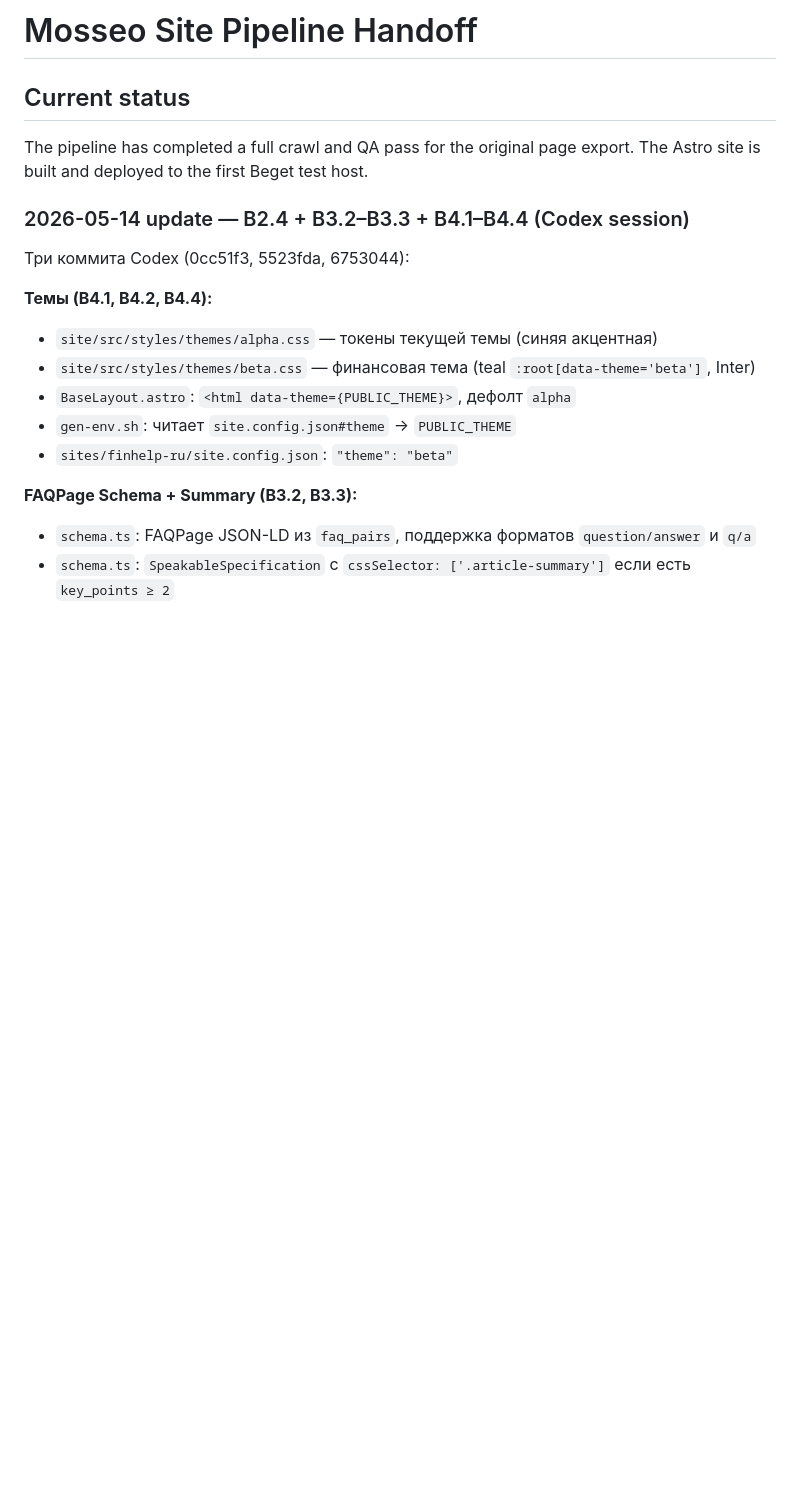
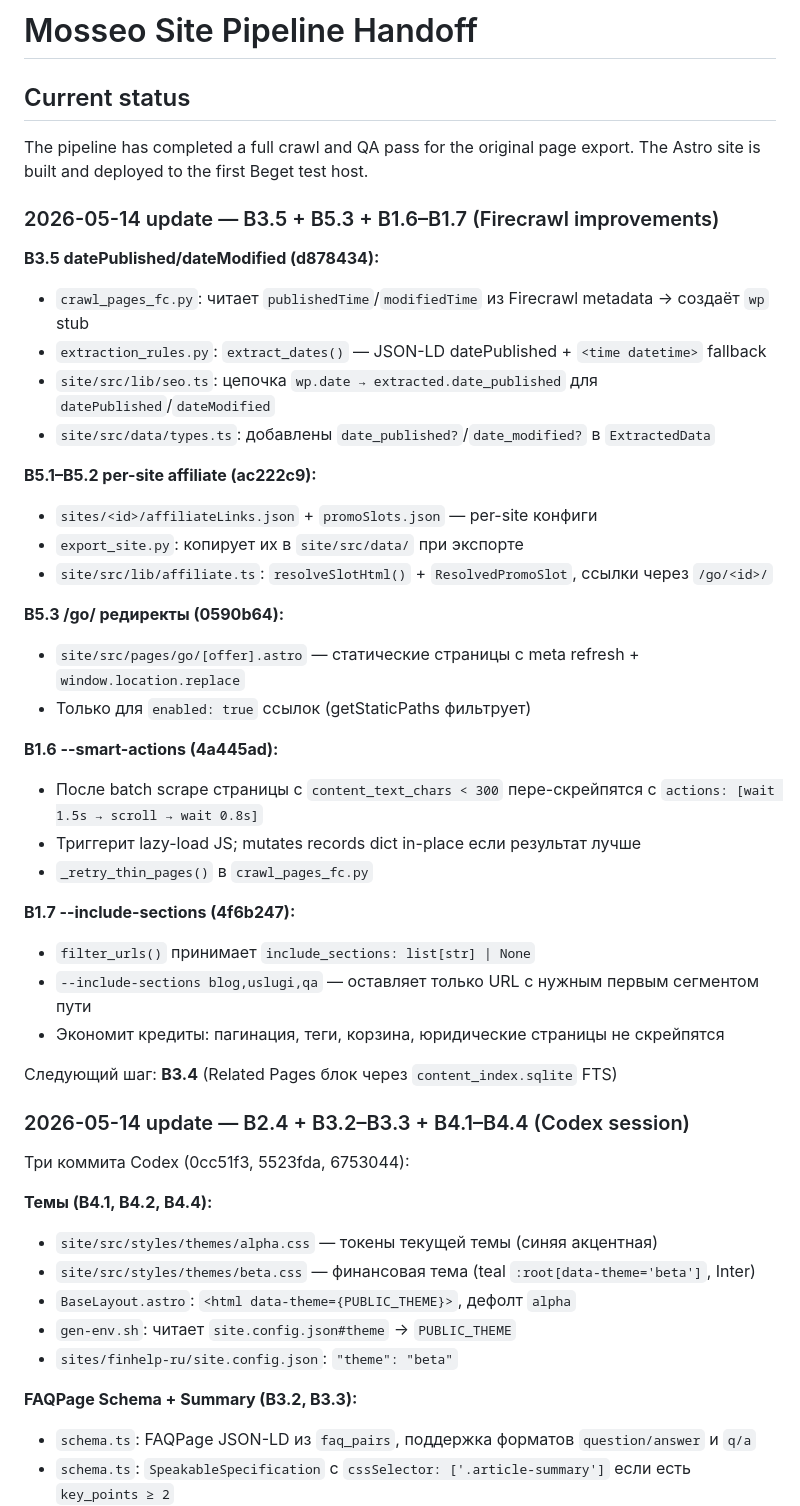
Before and after one commit to InfernYaCr/Finance_arbitrage, a Markdown page: HANDOFF.md, the part around the change. GitHub-like rendering; blank space fills up the shorter version.

```diff
--- a/HANDOFF.md
+++ b/HANDOFF.md
@@ -4,6 +4,35 @@
 
 The pipeline has completed a full crawl and QA pass for the original page
 export. The Astro site is built and deployed to the first Beget test host.
+
+### 2026-05-14 update — B3.5 + B5.3 + B1.6–B1.7 (Firecrawl improvements)
+
+**B3.5 datePublished/dateModified (d878434):**
+- `crawl_pages_fc.py`: читает `publishedTime`/`modifiedTime` из Firecrawl metadata → создаёт `wp` stub
+- `extraction_rules.py`: `extract_dates()` — JSON-LD datePublished + `<time datetime>` fallback
+- `site/src/lib/seo.ts`: цепочка `wp.date → extracted.date_published` для `datePublished`/`dateModified`
+- `site/src/data/types.ts`: добавлены `date_published?`/`date_modified?` в `ExtractedData`
+
+**B5.1–B5.2 per-site affiliate (ac222c9):**
+- `sites/<id>/affiliateLinks.json` + `promoSlots.json` — per-site конфиги
+- `export_site.py`: копирует их в `site/src/data/` при экспорте
+- `site/src/lib/affiliate.ts`: `resolveSlotHtml()` + `ResolvedPromoSlot`, ссылки через `/go/<id>/`
+
+**B5.3 /go/ редиректы (0590b64):**
+- `site/src/pages/go/[offer].astro` — статические страницы с meta refresh + `window.location.replace`
+- Только для `enabled: true` ссылок (getStaticPaths фильтрует)
+
+**B1.6 --smart-actions (4a445ad):**
+- После batch scrape страницы с `content_text_chars < 300` пере-скрейпятся с `actions: [wait 1.5s → scroll → wait 0.8s]`
+- Триггерит lazy-load JS; mutates records dict in-place если результат лучше
+- `_retry_thin_pages()` в `crawl_pages_fc.py`
+
+**B1.7 --include-sections (4f6b247):**
+- `filter_urls()` принимает `include_sections: list[str] | None`
+- `--include-sections blog,uslugi,qa` — оставляет только URL с нужным первым сегментом пути
+- Экономит кредиты: пагинация, теги, корзина, юридические страницы не скрейпятся
+
+Следующий шаг: **B3.4** (Related Pages блок через `content_index.sqlite` FTS)
 
 ### 2026-05-14 update — B2.4 + B3.2–B3.3 + B4.1–B4.4 (Codex session)
 
```
Also changed, not shown: ROADMAP.md (+15 -13 lines).
